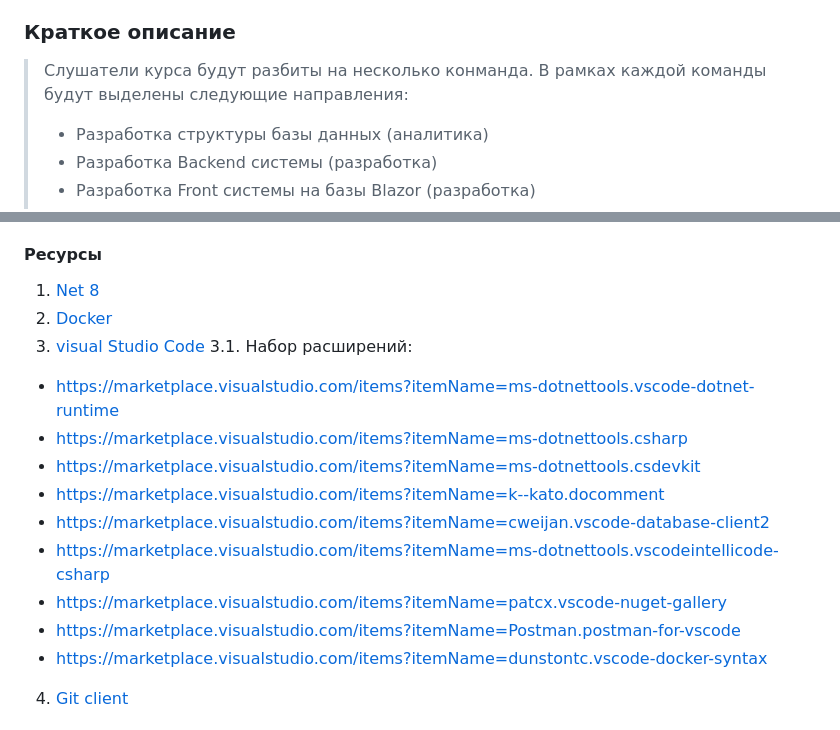
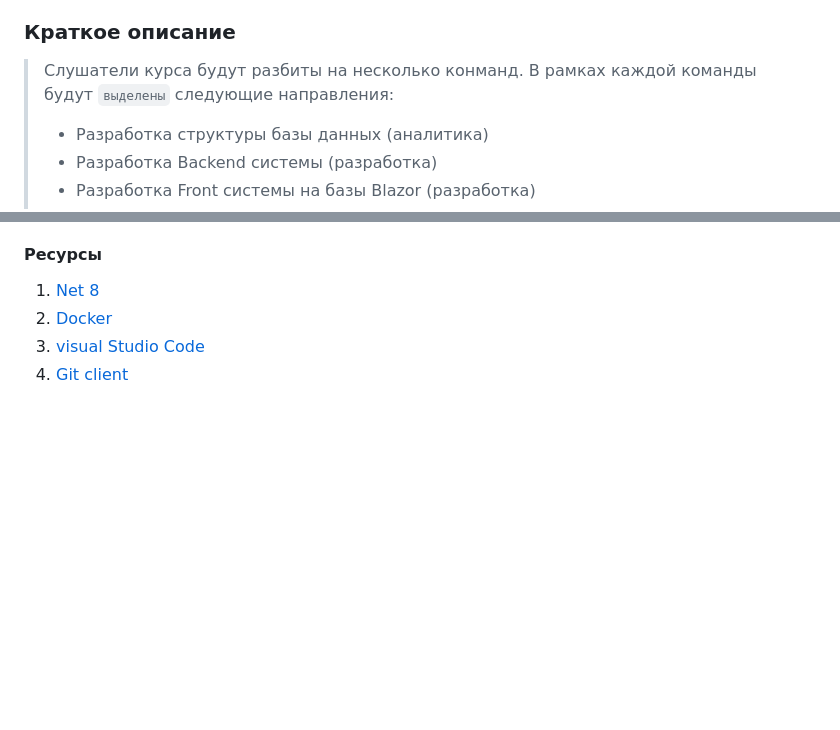
Before and after one commit to VolovikovAlexander/Sarma2024, a Markdown page: Docs/Index.md, 2 parts joined by grey strips. Drawn GitHub-style; blank space fills up the shorter version.

```diff
--- a/Docs/Index.md
+++ b/Docs/Index.md
@@ -9,7 +9,7 @@
 > Научить пользоваться инструментами непрерывной интеграции (continuous integration) и непрерывного развертывания (на базе системы Jenkins)
 
 ### Краткое описание
-> Слушатели курса будут разбиты на несколько конманда. В рамках каждой команды будут выделены следующие направления:
+> Слушатели курса будут разбиты на несколько конманд. В рамках каждой команды будут `выделены` следующие направления:
 > - Разработка структуры базы данных (аналитика)
 > - Разработка Backend системы (разработка)
 > - Разработка Front системы на базы Blazor (разработка)
@@ -28,14 +28,4 @@
 1. [Net 8](https://dotnet.microsoft.com/ru-ru/download)
 2. [Docker](https://www.docker.com/products/docker-desktop/)
 3. [visual Studio Code](https://code.visualstudio.com/download)
-3.1. Набор расширений:
-  - https://marketplace.visualstudio.com/items?itemName=ms-dotnettools.vscode-dotnet-runtime
-  - https://marketplace.visualstudio.com/items?itemName=ms-dotnettools.csharp
-  - https://marketplace.visualstudio.com/items?itemName=ms-dotnettools.csdevkit
-  - https://marketplace.visualstudio.com/items?itemName=k--kato.docomment
-  - https://marketplace.visualstudio.com/items?itemName=cweijan.vscode-database-client2
-  - https://marketplace.visualstudio.com/items?itemName=ms-dotnettools.vscodeintellicode-csharp
-  - https://marketplace.visualstudio.com/items?itemName=patcx.vscode-nuget-gallery
-  - https://marketplace.visualstudio.com/items?itemName=Postman.postman-for-vscode
-  - https://marketplace.visualstudio.com/items?itemName=dunstontc.vscode-docker-syntax
 4. [Git client](https://git-scm.com/downloads)
```
Also changed, not shown: other parts of Docs/Index.md (+11 -0 lines).
